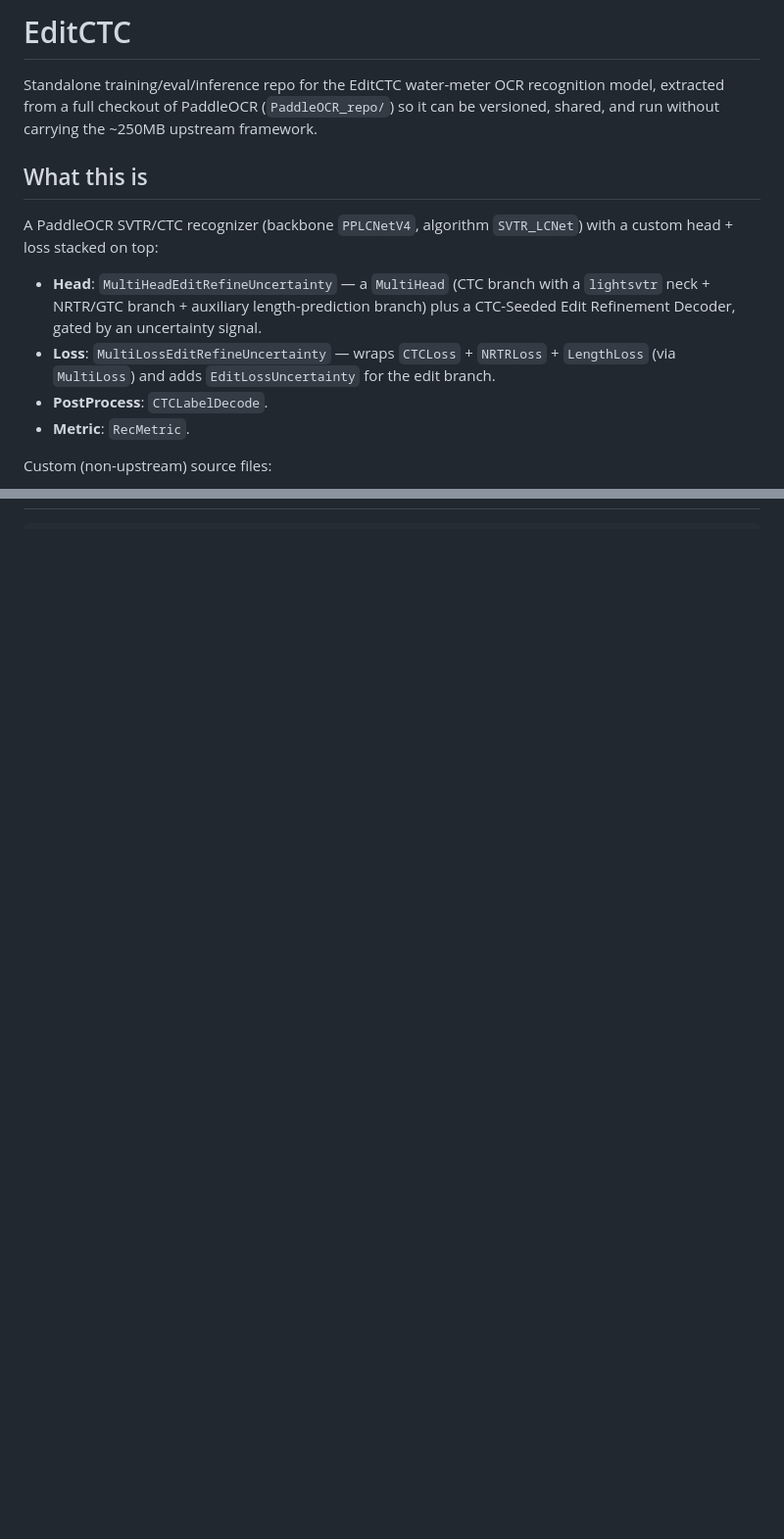
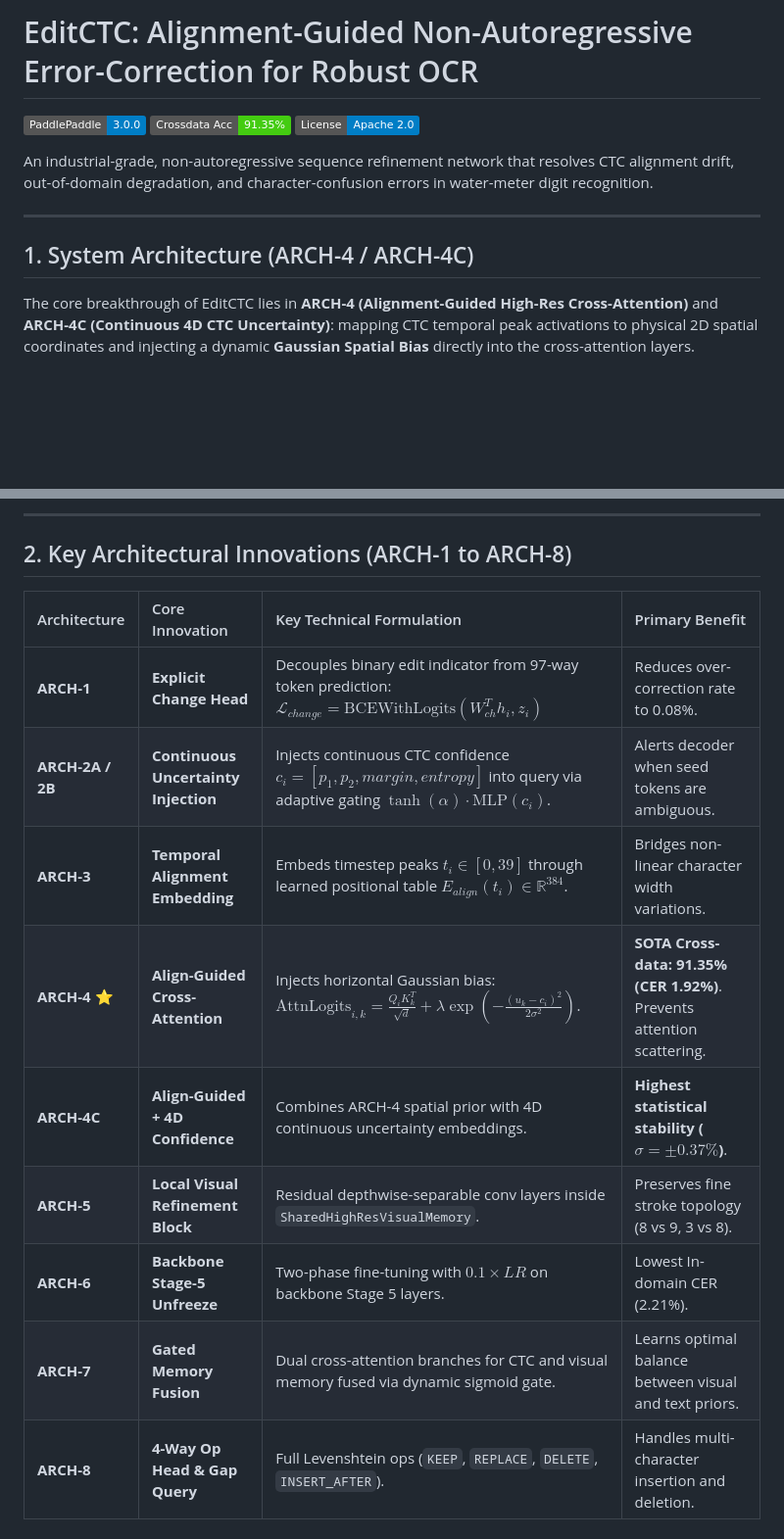
Before and after one commit to xlinh2301/EditCTC, a Markdown page: README.md, 2 parts joined by grey strips. Shown at 98% size. Drawn GitHub-style; badges without logos; blank space fills up the shorter version.

Commit message:
docs: overhaul README with ARCH-4 alignment-guided cross-attention architecture, Mermaid diagram, and 52-seed benchmarks

```diff
--- a/README.md
+++ b/README.md
@@ -1,23 +1,14 @@
-# EditCTC
+# EditCTC: Alignment-Guided Non-Autoregressive Error-Correction for Robust OCR
 
-Standalone training/eval/inference repo for the EditCTC water-meter OCR
-recognition model, extracted from a full checkout of PaddleOCR
-(`PaddleOCR_repo/`) so it can be versioned, shared, and run without carrying
-the ~250MB upstream framework.
+[![PaddlePaddle](https://img.shields.io/badge/PaddlePaddle-3.0.0-blue.svg)](https://www.paddlepaddle.org.cn/)
+[![Benchmark SOTA](https://img.shields.io/badge/Crossdata%20Acc-91.35%25-brightgreen.svg)](OPENSPEC_MULTISEED_RESULTS.md)
+[![License](https://img.shields.io/badge/License-Apache%202.0-blue.svg)](LICENSE)
 
-## What this is
+An industrial-grade, non-autoregressive sequence refinement network that resolves CTC alignment drift, out-of-domain degradation, and character-confusion errors in water-meter digit recognition.
 
-A PaddleOCR SVTR/CTC recognizer (backbone `PPLCNetV4`, algorithm
-`SVTR_LCNet`) with a custom head + loss stacked on top:
+---
 
-- **Head**: `MultiHeadEditRefineUncertainty` — a `MultiHead` (CTC branch with
-  a `lightsvtr` neck + NRTR/GTC branch + auxiliary length-prediction branch)
-  plus a CTC-Seeded Edit Refinement Decoder, gated by an uncertainty signal.
-- **Loss**: `MultiLossEditRefineUncertainty` — wraps `CTCLoss` + `NRTRLoss` +
-  `LengthLoss` (via `MultiLoss`) and adds `EditLossUncertainty` for the edit
-  branch.
-- **PostProcess**: `CTCLabelDecode`.
-- **Metric**: `RecMetric`.
+## 1. System Architecture (ARCH-4 / ARCH-4C)
 
-Custom (non-upstream) source files:
+The core breakthrough of EditCTC lies in **ARCH-4 (Alignment-Guided High-Res Cross-Attention)** and **ARCH-4C (Continuous 4D CTC Uncertainty)**: mapping CTC temporal peak activations to physical 2D spatial coordinates and injecting a dynamic **Gaussian Spatial Bias** directly into the cross-attention layers.
 
@@ -53,0 +73,16 @@ identical):
+---
+
+## 2. Key Architectural Innovations (ARCH-1 to ARCH-8)
+
+| Architecture | Core Innovation | Key Technical Formulation | Primary Benefit |
+| :--- | :--- | :--- | :--- |
+| **ARCH-1** | **Explicit Change Head** | Decouples binary edit indicator from 97-way token prediction: $\mathcal{L}_{change} = \text{BCEWithLogits}(W_{ch}^T h_i, z_i)$ | Reduces over-correction rate to 0.08%. |
+| **ARCH-2A / 2B** | **Continuous Uncertainty Injection** | Injects continuous CTC confidence $c_i = [p_1, p_2, margin, entropy]$ into query via adaptive gating $\tanh(\alpha) \cdot \text{MLP}(c_i)$. | Alerts decoder when seed tokens are ambiguous. |
+| **ARCH-3** | **Temporal Alignment Embedding** | Embeds timestep peaks $t_i \in [0, 39]$ through learned positional table $E_{align}(t_i) \in \mathbb{R}^{384}$. | Bridges non-linear character width variations. |
+| **ARCH-4** ⭐ | **Align-Guided Cross-Attention** | Injects horizontal Gaussian bias: $\text{AttnLogits}_{i, k} = \frac{Q_i K_k^T}{\sqrt{d}} + \lambda \exp\left(-\frac{(u_k - c_i)^2}{2\sigma^2}\right)$. | **SOTA Cross-data: 91.35% (CER 1.92%)**. Prevents attention scattering. |
+| **ARCH-4C** | **Align-Guided + 4D Confidence** | Combines ARCH-4 spatial prior with 4D continuous uncertainty embeddings. | **Highest statistical stability ($\sigma = \pm 0.37\%$)**. |
+| **ARCH-5** | **Local Visual Refinement Block** | Residual depthwise-separable conv layers inside `SharedHighResVisualMemory`. | Preserves fine stroke topology (8 vs 9, 3 vs 8). |
+| **ARCH-6** | **Backbone Stage-5 Unfreeze** | Two-phase fine-tuning with $0.1 \times LR$ on backbone Stage 5 layers. | Lowest In-domain CER (2.21%). |
+| **ARCH-7** | **Gated Memory Fusion** | Dual cross-attention branches for CTC and visual memory fused via dynamic sigmoid gate. | Learns optimal balance between visual and text priors. |
+| **ARCH-8** | **4-Way Op Head & Gap Query** | Full Levenshtein ops (`KEEP`, `REPLACE`, `DELETE`, `INSERT_AFTER`). | Handles multi-character insertion and deletion. |
+
```
Also changed, not shown: other parts of README.md (+148 -170 lines).
